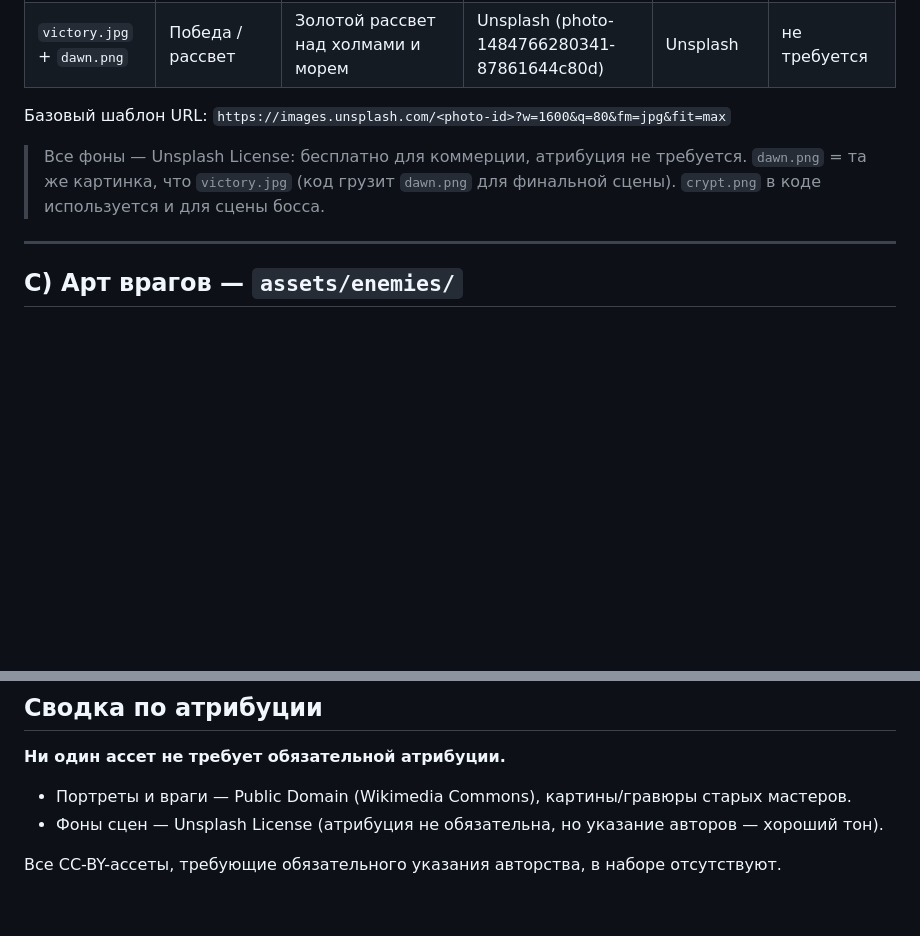
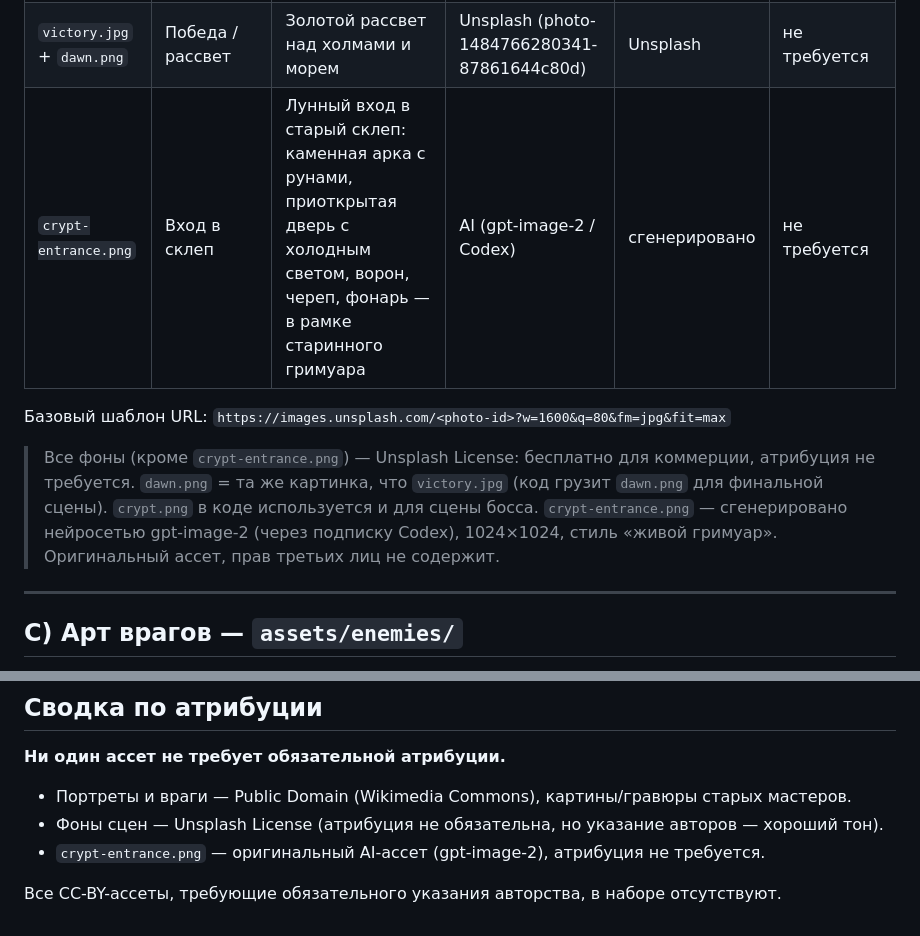
Before and after one commit to ilyarubl04/skazanie-o-sklepe, a Markdown page: assets/ASSETS-MANIFEST.md, 2 parts joined by grey strips. Rendered like a GitHub page; blank space fills up the shorter version.

```diff
--- a/assets/ASSETS-MANIFEST.md
+++ b/assets/ASSETS-MANIFEST.md
@@ -49,10 +49,12 @@
 | `boss.jpg` | Зал босса | Тёмный собор с жутким светом у алтаря | Unsplash (photo-1554230771-ce00c063e695) | Unsplash | не требуется |
 | `village.jpg` | Деревня | Средневековая деревня/аббатство на закате | Unsplash (photo-1598300868119-9cd70f060e9a) | Unsplash | не требуется |
 | `victory.jpg` + `dawn.png` | Победа / рассвет | Золотой рассвет над холмами и морем | Unsplash (photo-1484766280341-87861644c80d) | Unsplash | не требуется |
+| `crypt-entrance.png` | Вход в склеп | Лунный вход в старый склеп: каменная арка с рунами, приоткрытая дверь с холодным светом, ворон, череп, фонарь — в рамке старинного гримуара | AI (gpt-image-2 / Codex) | сгенерировано | не требуется |
 
 Базовый шаблон URL: `https://images.unsplash.com/<photo-id>?w=1600&q=80&fm=jpg&fit=max`
 
-> Все фоны — Unsplash License: бесплатно для коммерции, атрибуция не требуется. `dawn.png` = та же картинка, что `victory.jpg` (код грузит `dawn.png` для финальной сцены). `crypt.png` в коде используется и для сцены босса.
+> Все фоны (кроме `crypt-entrance.png`) — Unsplash License: бесплатно для коммерции, атрибуция не требуется. `dawn.png` = та же картинка, что `victory.jpg` (код грузит `dawn.png` для финальной сцены). `crypt.png` в коде используется и для сцены босса.
+> `crypt-entrance.png` — сгенерировано нейросетью gpt-image-2 (через подписку Codex), 1024×1024, стиль «живой гримуар». Оригинальный ассет, прав третьих лиц не содержит.
 
 ---
 
@@ -78,5 +80,6 @@
 **Ни один ассет не требует обязательной атрибуции.**
 - Портреты и враги — Public Domain (Wikimedia Commons), картины/гравюры старых мастеров.
 - Фоны сцен — Unsplash License (атрибуция не обязательна, но указание авторов — хороший тон).
+- `crypt-entrance.png` — оригинальный AI-ассет (gpt-image-2), атрибуция не требуется.
 
 Все CC-BY-ассеты, требующие обязательного указания авторства, в наборе отсутствуют.
```
